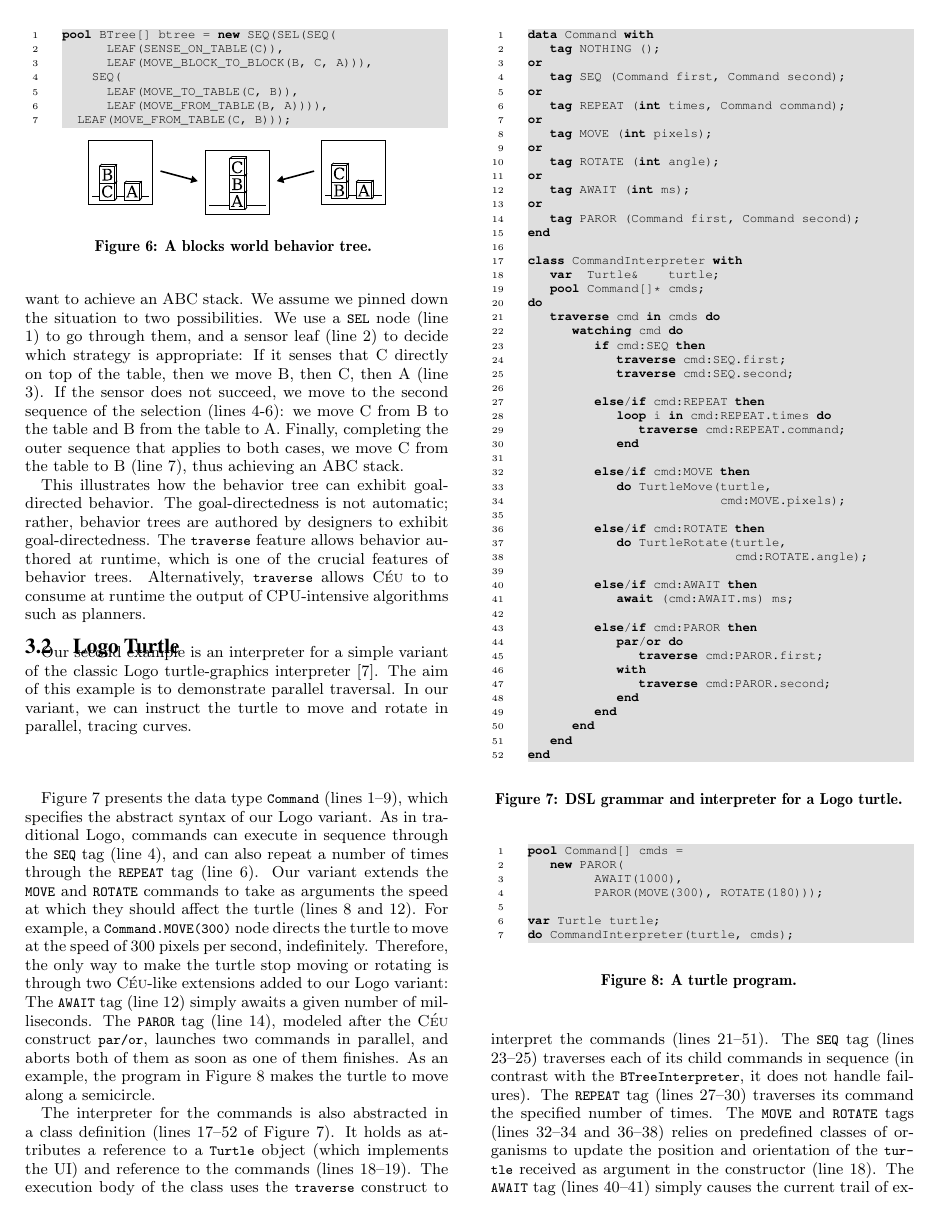
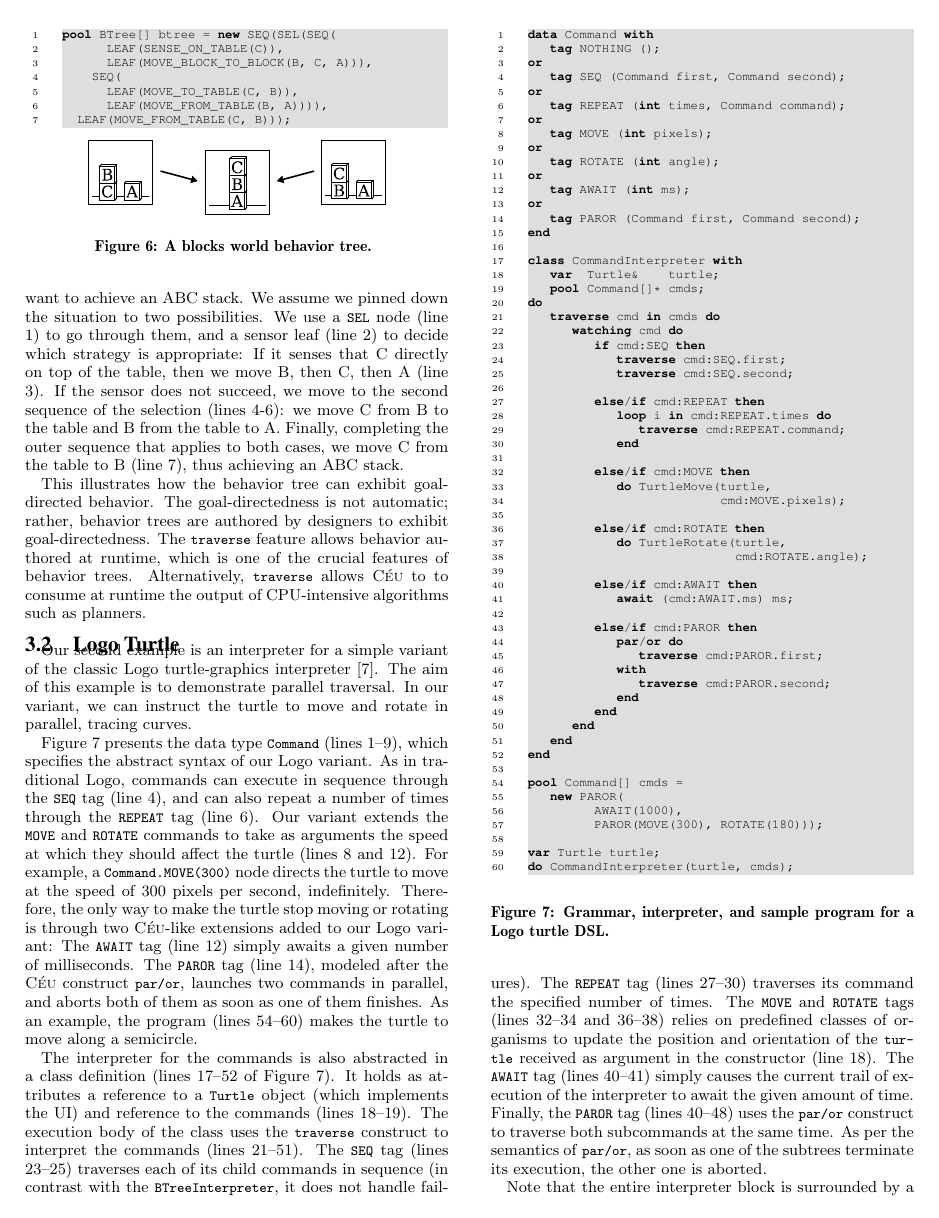
Before and after one commit to fsantanna-no/rebls-15, a LaTeX paper (paper/rebls-15.tex): page 5 of 8. Compiled offline with pdfLaTeX.

Commit message:
(>) join turtle figures

```diff
--- a/paper/rebls-15.tex
+++ b/paper/rebls-15.tex
@@ -921,16 +921,7 @@ do
       end
    end
 end
-\end{lstlisting}
-\caption{ DSL grammar and interpreter for a Logo turtle.
-\label{lst.turtle}
-}
-\end{figure}
 
-\begin{verbatim}
-\end{verbatim}
-\begin{figure}[h!]
-\begin{lstlisting}[numbers=left,xleftmargin=3em]
 pool Command[] cmds =
    new PAROR(
          AWAIT(1000),
@@ -939,9 +930,8 @@ pool Command[] cmds =
 var Turtle turtle;
 do CommandInterpreter(turtle, cmds);
 \end{lstlisting}
-%\rule{8.5cm}{0.37pt}
-\caption{ A turtle program.
-\label{lst.turtle.example}
+\caption{Grammar, interpreter, and sample program for a Logo turtle DSL.
+\label{lst.turtle}
 }
 \end{figure}
 
@@ -1049,8 +1039,8 @@ The \code{PAROR} tag (line 14), modeled after the \CEU construct \code{par/or},
 launches two commands in parallel, and aborts both of them as soon as one of
 them finishes.
 %
-As an example, the program in Figure~\ref{lst.turtle.example} makes the turtle
-to move along a semicircle.
+As an example, the program (lines 54--60) makes the turtle to move along a
+semicircle.
 
 The interpreter for the commands is also abstracted in a class definition
 (lines 17--52 of Figure~\ref{lst.turtle}).
```
Also changed, not shown: paper/rebls-15.pdf, paper/rebls-15.tex (2 more changed lines).
